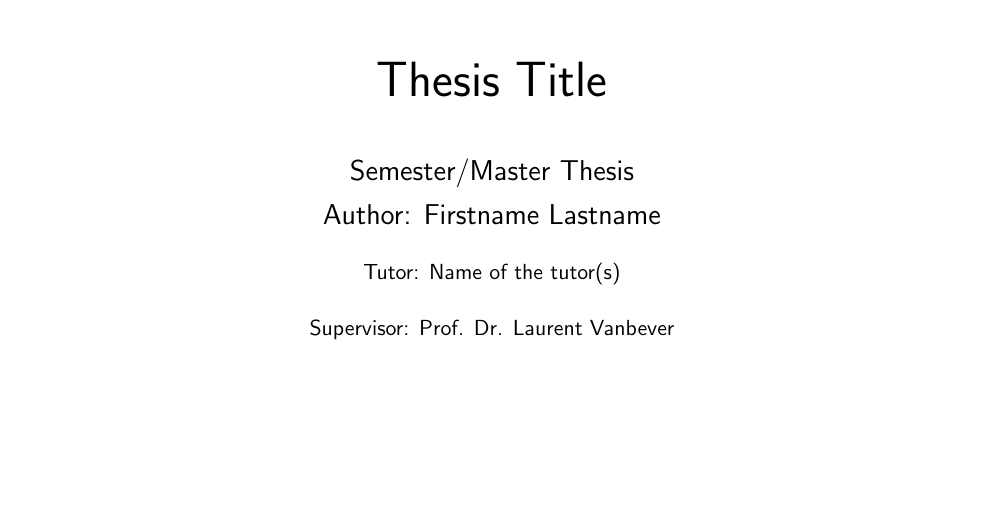
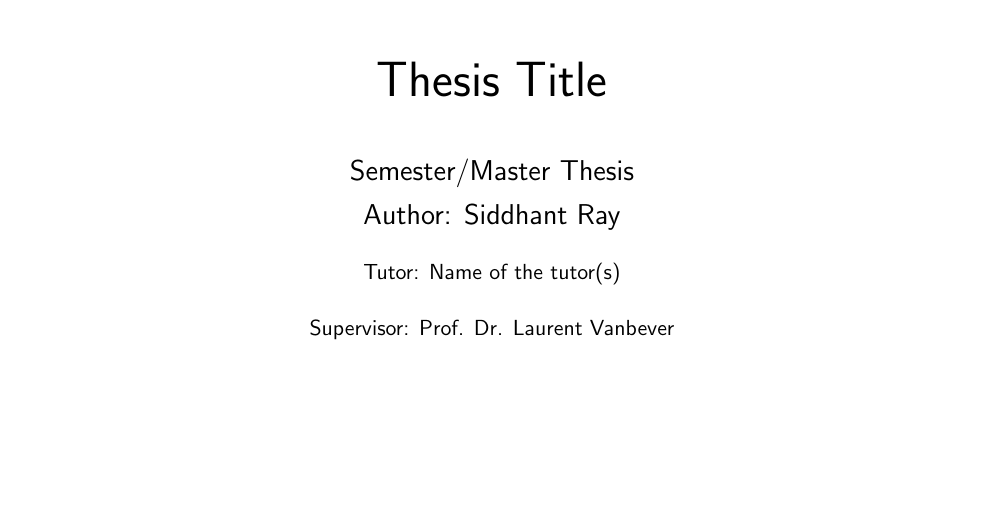
Before and after one commit to Siddhant-Ray/Network-Traffic-Transformer, a LaTeX thesis (report/thesis.tex): part of page 1 of 11, cut so that both start at the same text. Compiled offline with pdfLaTeX.

Commit message:
setup report writing tex environment for futurwe

```diff
--- a/report/thesis.tex
+++ b/report/thesis.tex
@@ -36,7 +36,7 @@
     }}\\[10mm]
     {\Large\bf\sf Semester/Master Thesis}\\[3mm]
     %
-    {\Large\bf\sf Author: Firstname Lastname} \\[5mm]
+    {\Large\bf\sf Author: Siddhant Ray } \\[5mm]
     {\sf Tutor: Name of the tutor(s)}\\[5mm]
     {\sf Supervisor: Prof. Dr. Laurent Vanbever}\\[30mm]
     %
```
Also changed, not shown: report/thesis.pdf.
